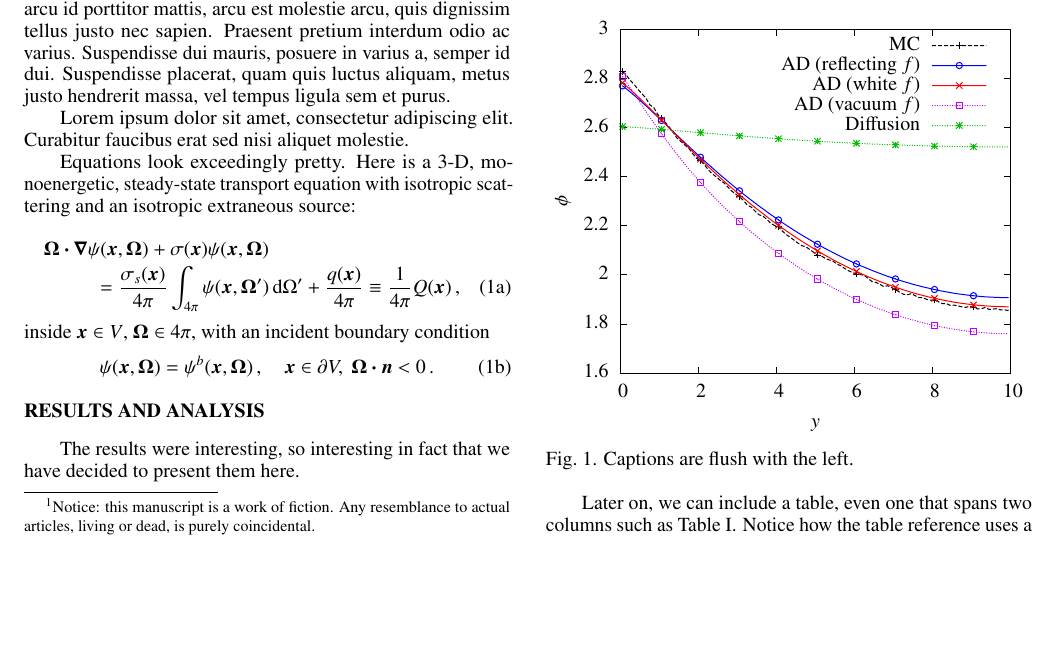
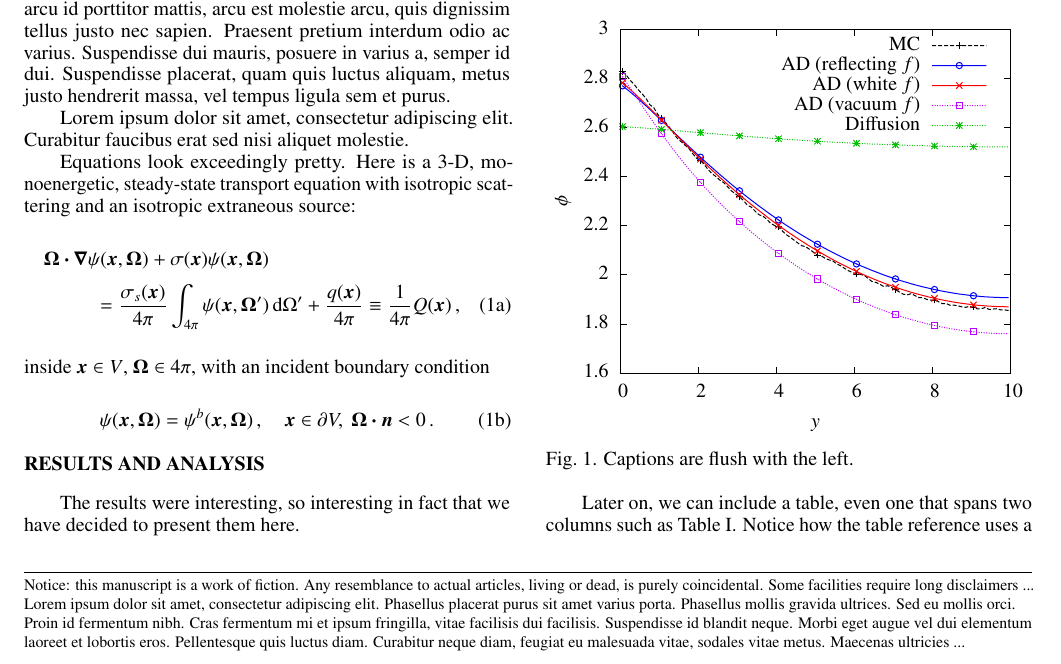
Before and after one commit to ANSMathCompDivision/anstrans, a LaTeX problem sheet (example.tex, which reads anstrans.cls): part of page 1 of 2, cut so that both start at the same text, the shorter picture padded with empty space. Compiled offline with pdfLaTeX.

Commit message:
Making the disclaimer span entire textwidth.
Previous version only had disclaimer under the first column, and long disclaimers would not fit on the page well. This
change modifies the footer on the first page if the disclaimer is present.

```diff
--- a/anstrans.cls
+++ b/anstrans.cls
@@ -21,6 +21,7 @@
 \pagestyle{empty}						%no page numbering
 
 \RequirePackage[text={7in,9in},centering,columnsep=18pt]{geometry}
+\RequirePackage{fancyhdr}
 
 % ams math must be loaded before txfonts
 \usepackage{amsmath}
@@ -29,6 +30,15 @@
 \RequirePackage{txfonts}
 % bold math must be loaded after Times font
 \usepackage{bm}
+
+%%%%%%%%%%% TITLE PAGE FORMAT %%%%%%%%%%%
+\fancypagestyle{firstpage}{
+    \renewcommand{\headrulewidth}{0pt}
+    \renewcommand{\footrulewidth}{0.5pt}
+    \rhead{}
+    \cfoot{}
+    \lfoot{\footnotesize \@disclaimer}
+}
 
 %%%%%%%%%%% INCLUDE PACKAGES %%%%%%%%%%%
 \RequirePackage{cuted} % defines 'strip' environment for single column
@@ -167,6 +177,6 @@
 
   %disclaimer
   \if@disclaimerdefined%
-  {\footnotetext[1]{\footnotesize \@disclaimer}}%
+    \thispagestyle{firstpage}
   \fi
 }
--- a/example.tex
+++ b/example.tex
@@ -14,7 +14,8 @@ $^{\dagger}$State Capitol Building, Springfield, IL
 
 % Optional disclaimer: remove this command to hide
 \disclaimer{Notice: this manuscript is a work of fiction. Any resemblance to
-actual articles, living or dead, is purely coincidental.}
+actual articles, living or dead, is purely coincidental. Some facilities require long
+disclaimers ... Lorem ipsum dolor sit amet, consectetur adipiscing elit. Phasellus placerat purus sit amet varius porta. Phasellus mollis gravida ultrices. Sed eu mollis orci. Proin id fermentum nibh. Cras fermentum mi et ipsum fringilla, vitae facilisis dui facilisis. Suspendisse id blandit neque. Morbi eget augue vel dui elementum laoreet et lobortis eros. Pellentesque quis luctus diam. Curabitur neque diam, feugiat eu malesuada vitae, sodales vitae metus. Maecenas ultricies ... }
 
 %%%% packages and definitions (optional)
 \usepackage{graphicx} % allows inclusion of graphics
```
